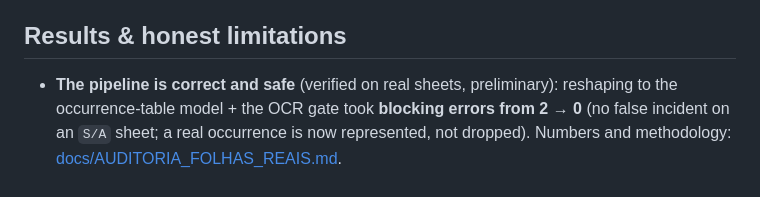
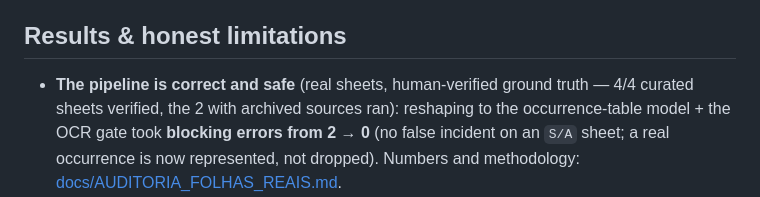
Before and after one commit to JoaoMiltzarek/security-shift-intake, a Markdown page: README.md, the part around the change. GitHub-like rendering.

Commit message:
docs(SSI-1003): README real-sheet claim upgraded from preliminary to human-verified ground truth

```diff
--- a/README.md
+++ b/README.md
@@ -174,7 +174,8 @@ the default flow. Public artifacts carry **aggregate metrics + synthetic example
 > tool — do **not** expose it to a network or deploy it publicly without adding auth first.
 
 ## Results & honest limitations
-- **The pipeline is correct and safe** (verified on real sheets, preliminary):
+- **The pipeline is correct and safe** (real sheets, human-verified ground truth —
+  4/4 curated sheets verified, the 2 with archived sources ran):
   reshaping to the occurrence-table model + the OCR gate took **blocking errors from 2 → 0**
   (no false incident on an `S/A` sheet; a real occurrence is now represented, not dropped).
   Numbers and methodology: [docs/AUDITORIA_FOLHAS_REAIS.md](docs/AUDITORIA_FOLHAS_REAIS.md).
```
